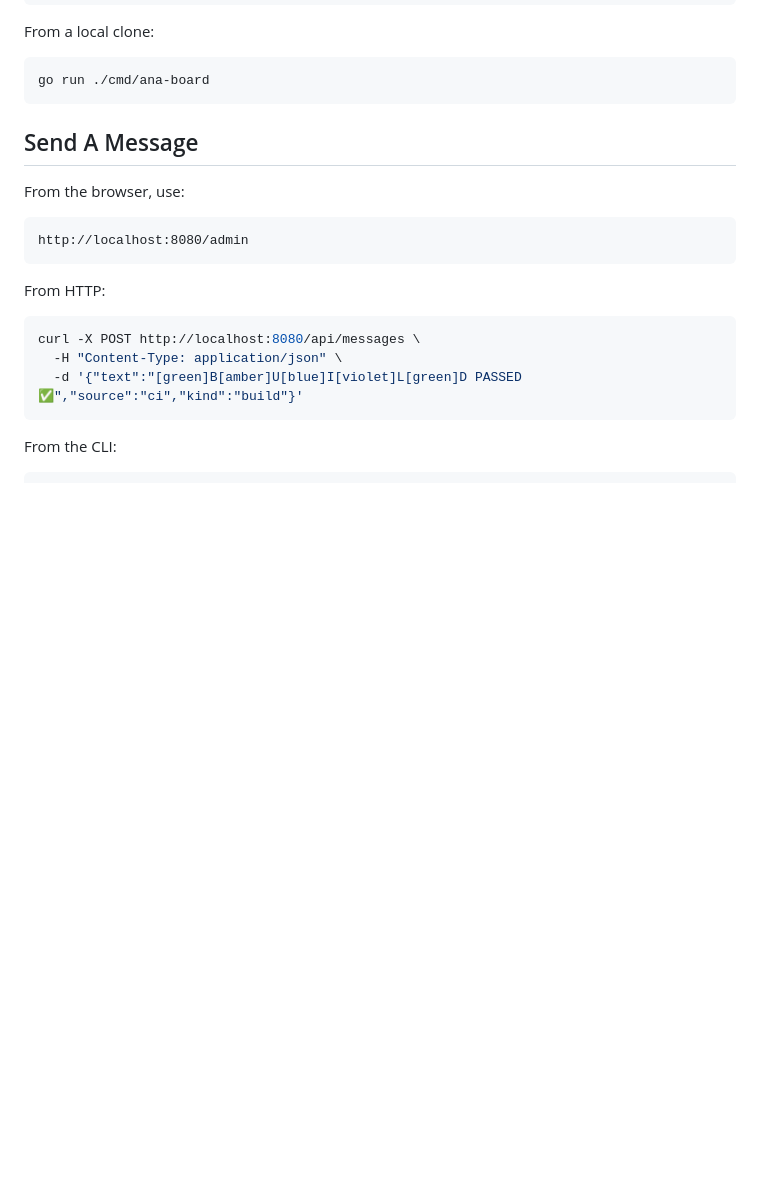
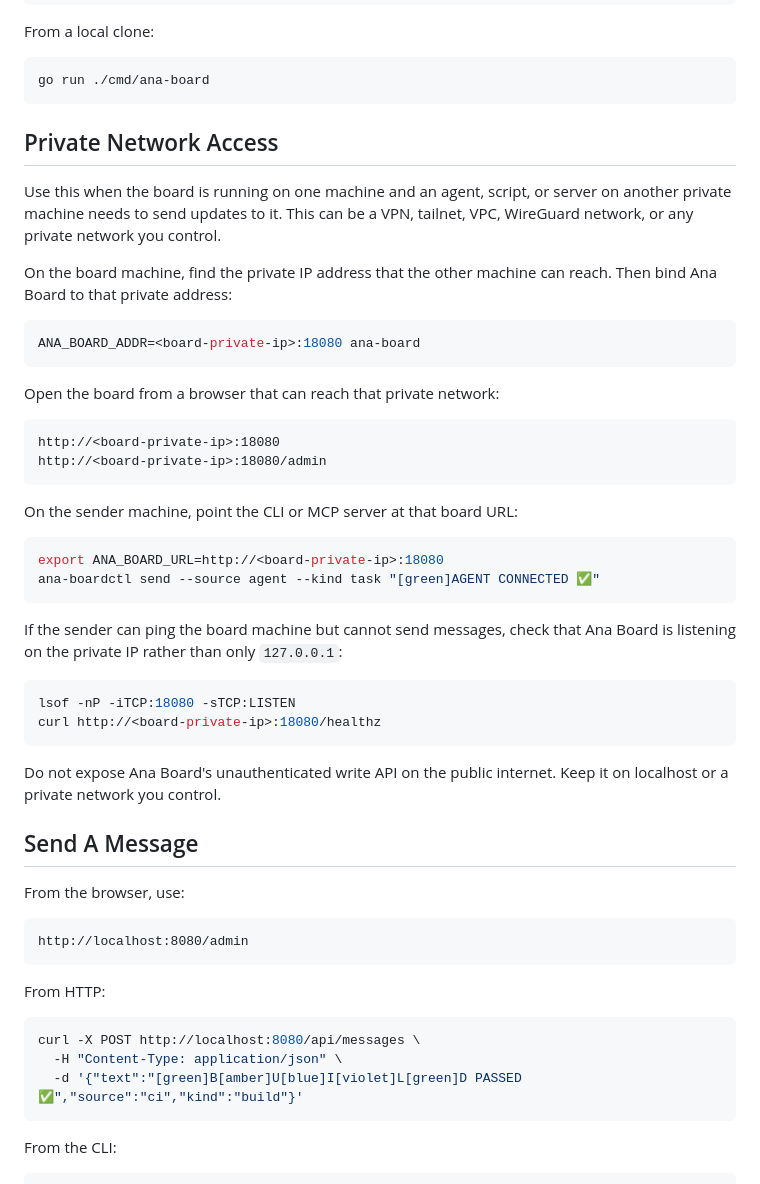
Before and after one commit to georgestander/ana-board, a Markdown page: README.md, the part around the change. Drawn GitHub-style; blank space fills up the shorter version.

Commit message:
Document generic private network setup

````diff
--- a/README.md
+++ b/README.md
@@ -88,6 +88,39 @@ From a local clone:
 ```sh
 go run ./cmd/ana-board
 ```
+
+## Private Network Access
+
+Use this when the board is running on one machine and an agent, script, or server on another private machine needs to send updates to it. This can be a VPN, tailnet, VPC, WireGuard network, or any private network you control.
+
+On the board machine, find the private IP address that the other machine can reach. Then bind Ana Board to that private address:
+
+```sh
+ANA_BOARD_ADDR=<board-private-ip>:18080 ana-board
+```
+
+Open the board from a browser that can reach that private network:
+
+```text
+http://<board-private-ip>:18080
+http://<board-private-ip>:18080/admin
+```
+
+On the sender machine, point the CLI or MCP server at that board URL:
+
+```sh
+export ANA_BOARD_URL=http://<board-private-ip>:18080
+ana-boardctl send --source agent --kind task "[green]AGENT CONNECTED ✅"
+```
+
+If the sender can ping the board machine but cannot send messages, check that Ana Board is listening on the private IP rather than only `127.0.0.1`:
+
+```sh
+lsof -nP -iTCP:18080 -sTCP:LISTEN
+curl http://<board-private-ip>:18080/healthz
+```
+
+Do not expose Ana Board's unauthenticated write API on the public internet. Keep it on localhost or a private network you control.
 
 ## Send A Message
 
````
